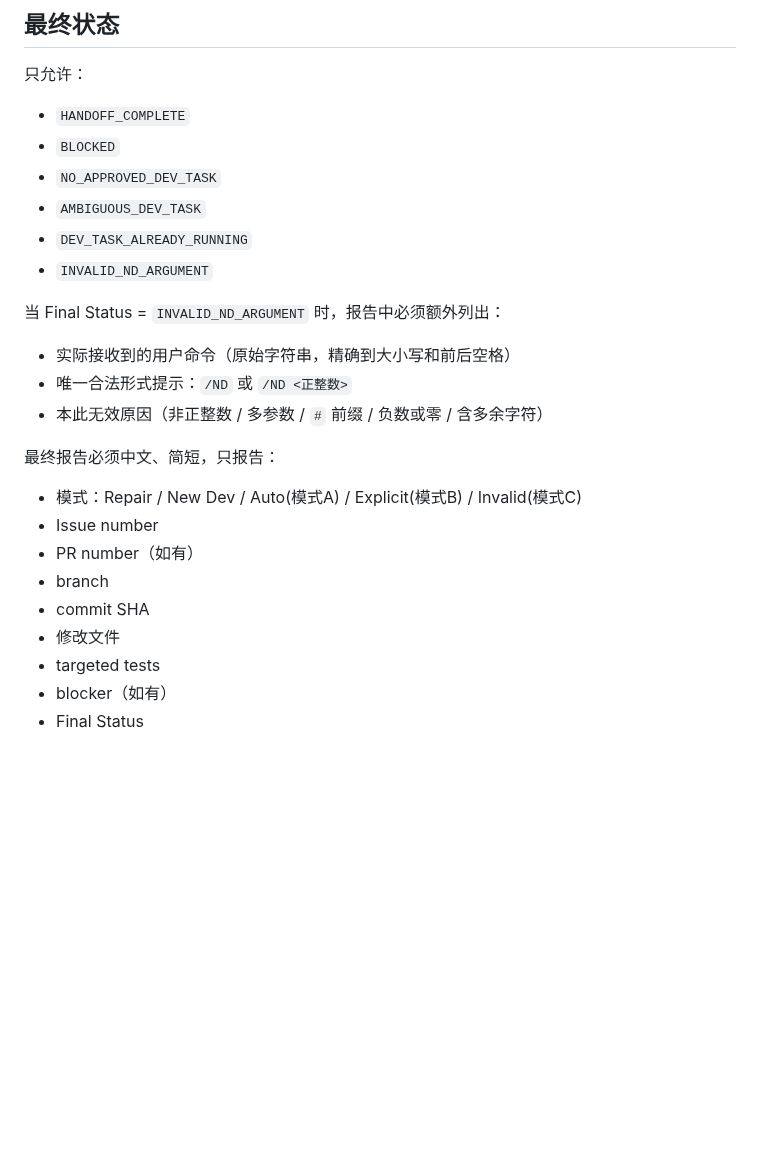
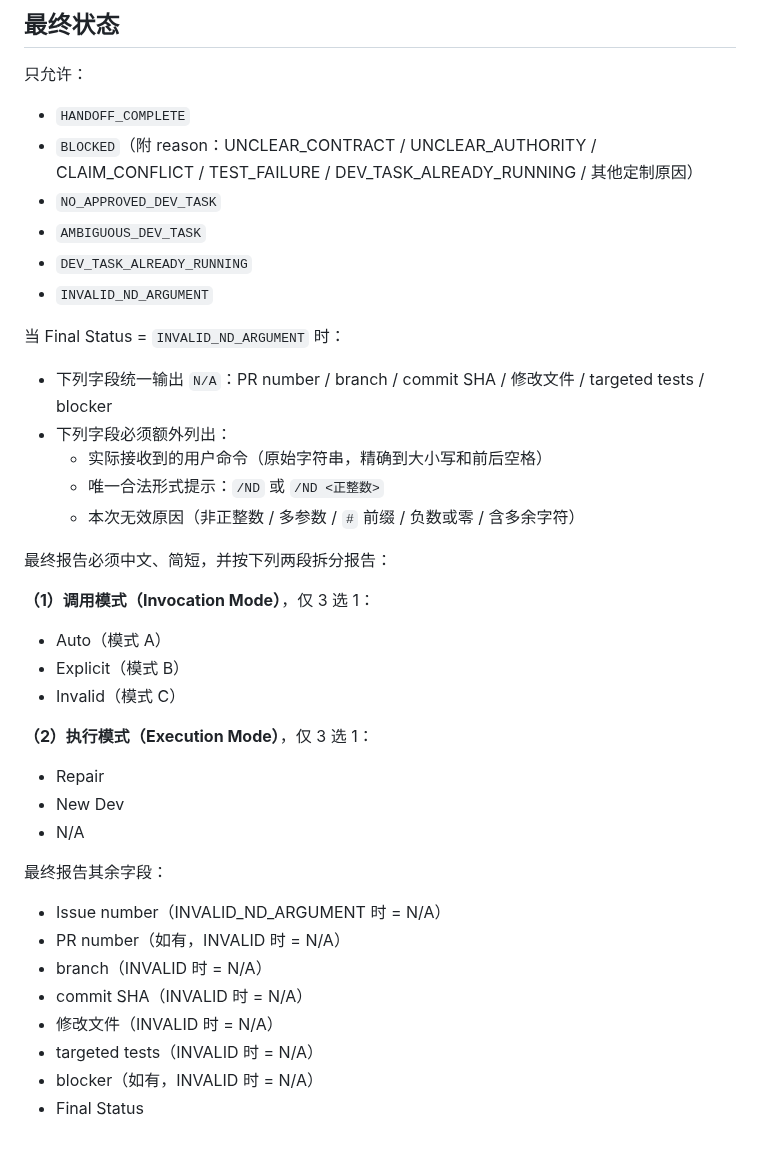
Before and after one commit to jhackuy/pasay-pm, a Markdown page: .trae/commands/nd.md, the part around one of its changes. GitHub-like rendering; blank space fills up the shorter version.

```diff
--- a/.trae/commands/nd.md
+++ b/.trae/commands/nd.md
@@ -225,25 +229,37 @@ PR 创建或返修 push 后：
 只允许：
 
 - `HANDOFF_COMPLETE`
-- `BLOCKED`
+- `BLOCKED`（附 reason：UNCLEAR_CONTRACT / UNCLEAR_AUTHORITY / CLAIM_CONFLICT / TEST_FAILURE / DEV_TASK_ALREADY_RUNNING / 其他定制原因）
 - `NO_APPROVED_DEV_TASK`
 - `AMBIGUOUS_DEV_TASK`
 - `DEV_TASK_ALREADY_RUNNING`
 - `INVALID_ND_ARGUMENT`
 
-当 Final Status = `INVALID_ND_ARGUMENT` 时，报告中必须额外列出：
-- 实际接收到的用户命令（原始字符串，精确到大小写和前后空格）
-- 唯一合法形式提示：`/ND` 或 `/ND <正整数>`
-- 本此无效原因（非正整数 / 多参数 / `#` 前缀 / 负数或零 / 含多余字符）
+当 Final Status = `INVALID_ND_ARGUMENT` 时：
+- 下列字段统一输出 `N/A`：PR number / branch / commit SHA / 修改文件 / targeted tests / blocker
+- 下列字段必须额外列出：
+  - 实际接收到的用户命令（原始字符串，精确到大小写和前后空格）
+  - 唯一合法形式提示：`/ND` 或 `/ND <正整数>`
+  - 本次无效原因（非正整数 / 多参数 / `#` 前缀 / 负数或零 / 含多余字符）
 
-最终报告必须中文、简短，只报告：
+最终报告必须中文、简短，并按下列两段拆分报告：
 
-- 模式：Repair / New Dev / Auto(模式A) / Explicit(模式B) / Invalid(模式C)
-- Issue number
-- PR number（如有）
-- branch
-- commit SHA
-- 修改文件
-- targeted tests
-- blocker（如有）
+**（1）调用模式（Invocation Mode）**，仅 3 选 1：
+- Auto（模式 A）
+- Explicit（模式 B）
+- Invalid（模式 C）
+
+**（2）执行模式（Execution Mode）**，仅 3 选 1：
+- Repair
+- New Dev
+- N/A
+
+最终报告其余字段：
+- Issue number（INVALID_ND_ARGUMENT 时 = N/A）
+- PR number（如有，INVALID 时 = N/A）
+- branch（INVALID 时 = N/A）
+- commit SHA（INVALID 时 = N/A）
+- 修改文件（INVALID 时 = N/A）
+- targeted tests（INVALID 时 = N/A）
+- blocker（如有，INVALID 时 = N/A）
 - Final Status
```
Also changed, not shown: other parts of .trae/commands/nd.md (+29 -25 lines).
